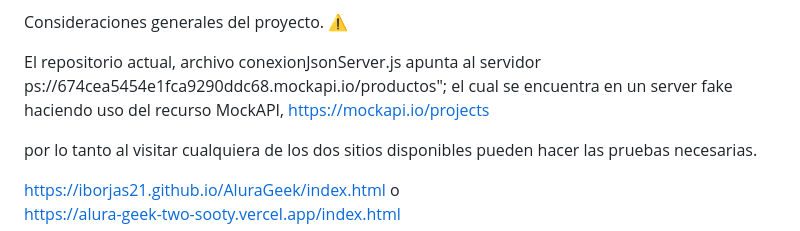
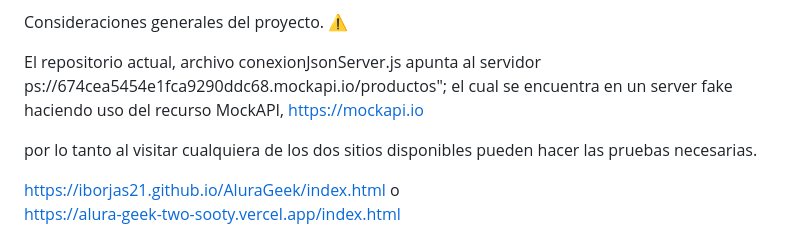
Before and after one commit to iborjas21/AluraGeek, a Markdown page: README.md, the part around the change. Drawn GitHub-style.

```diff
--- a/README.md
+++ b/README.md
@@ -73,7 +73,7 @@ Consideraciones generales del proyecto. ⚠️
 
 
 El repositorio actual, archivo conexionJsonServer.js apunta al servidor ps://674cea5454e1fca9290ddc68.mockapi.io/productos";
-el cual se encuentra en un server fake haciendo uso del recurso MockAPI,      https://mockapi.io/projects
+el cual se encuentra en un server fake haciendo uso del recurso MockAPI,      https://mockapi.io
 
 por lo tanto al visitar cualquiera de los dos sitios disponibles pueden hacer las pruebas necesarias.
 
```
